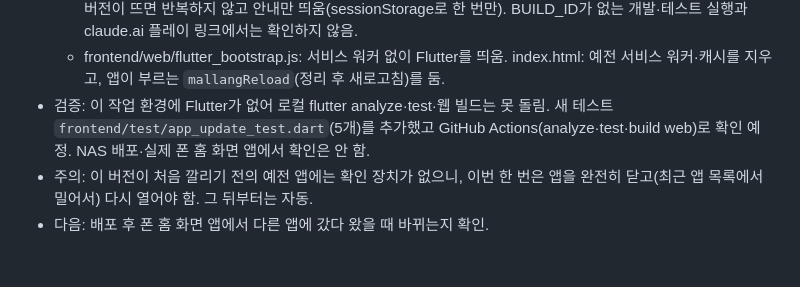
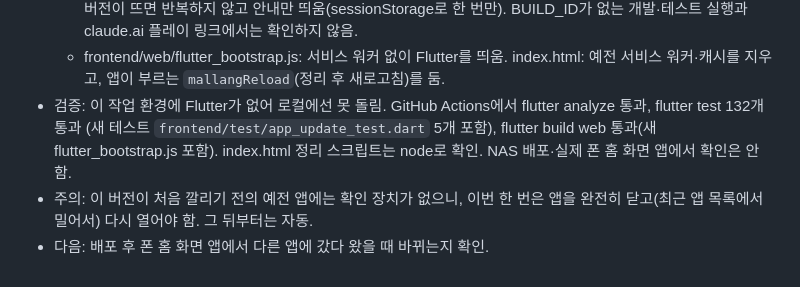
Before and after one commit to SirohaKR/mallangtalk, a Markdown page: WORK_LOG.md, the part around the change. Drawn GitHub-style.

Commit message:
작업 기록: CI 검증 결과
Co-Authored-By: Claude Opus 5.5 <noreply@anthropic.com>
Claude-Session: https://claude.ai/code/session_019NTVmdkx5kLHPBRhLV66da

```diff
--- a/WORK_LOG.md
+++ b/WORK_LOG.md
@@ -345,7 +345,8 @@ NAS 접속 수단은 현재 연결되어 있지 않으므로 원격 배포를
     BUILD_ID가 없는 개발·테스트 실행과 claude.ai 플레이 링크에서는 확인하지 않음.
   - frontend/web/flutter_bootstrap.js: 서비스 워커 없이 Flutter를 띄움. index.html: 예전 서비스 워커·캐시를 지우고,
     앱이 부르는 `mallangReload`(정리 후 새로고침)를 둠.
-- 검증: 이 작업 환경에 Flutter가 없어 로컬 flutter analyze·test·웹 빌드는 못 돌림. 새 테스트 `frontend/test/app_update_test.dart`(5개)를 추가했고
-  GitHub Actions(analyze·test·build web)로 확인 예정. NAS 배포·실제 폰 홈 화면 앱에서 확인은 안 함.
+- 검증: 이 작업 환경에 Flutter가 없어 로컬에선 못 돌림. GitHub Actions에서 flutter analyze 통과, flutter test 132개 통과
+  (새 테스트 `frontend/test/app_update_test.dart` 5개 포함), flutter build web 통과(새 flutter_bootstrap.js 포함).
+  index.html 정리 스크립트는 node로 확인. NAS 배포·실제 폰 홈 화면 앱에서 확인은 안 함.
 - 주의: 이 버전이 처음 깔리기 전의 예전 앱에는 확인 장치가 없으니, 이번 한 번은 앱을 완전히 닫고(최근 앱 목록에서 밀어서) 다시 열어야 함. 그 뒤부터는 자동.
 - 다음: 배포 후 폰 홈 화면 앱에서 다른 앱에 갔다 왔을 때 바뀌는지 확인.
```
